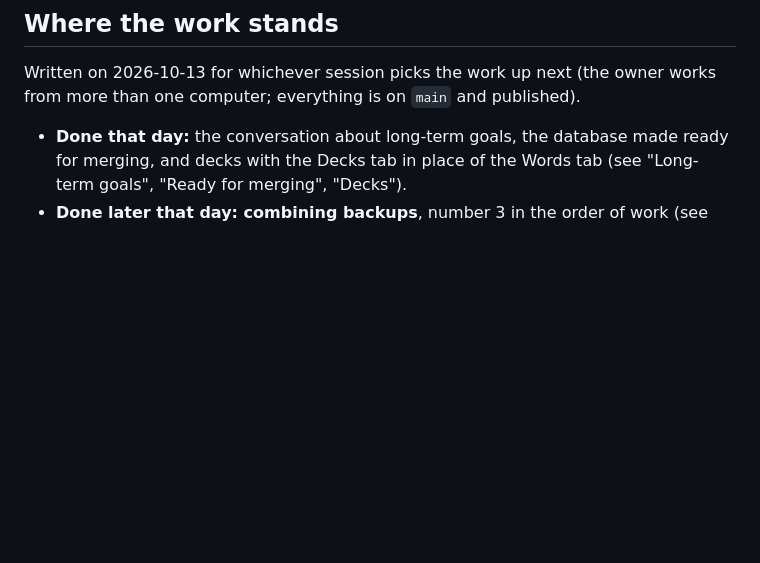
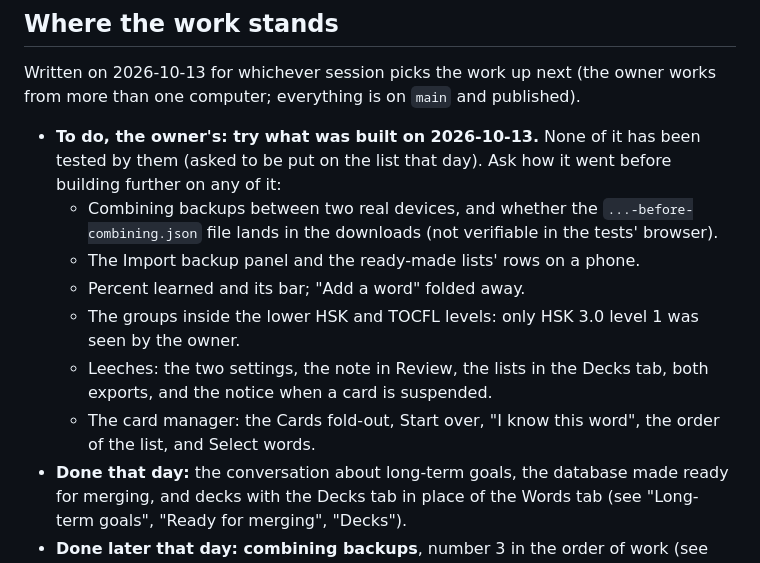
Before and after one commit to BunnyApocalypse/yutu-chinese, a Markdown page: CLAUDE.md, the part around the change. Drawn GitHub-style; blank space fills up the shorter version.

Commit message:
List what the owner has still to try
Co-Authored-By: Claude Opus 5.5 <noreply@anthropic.com>

```diff
--- a/CLAUDE.md
+++ b/CLAUDE.md
@@ -444,6 +444,13 @@ Agreed with the owner on 2026-10-13, in the conversation that had been put first
 
 Written on 2026-10-13 for whichever session picks the work up next (the owner works from more than one computer; everything is on `main` and published).
 
+- **To do, the owner's: try what was built on 2026-10-13.** None of it has been tested by them (asked to be put on the list that day). Ask how it went before building further on any of it:
+  - Combining backups between two real devices, and whether the `...-before-combining.json` file lands in the downloads (not verifiable in the tests' browser).
+  - The Import backup panel and the ready-made lists' rows on a phone.
+  - Percent learned and its bar; "Add a word" folded away.
+  - The groups inside the lower HSK and TOCFL levels: only HSK 3.0 level 1 was seen by the owner.
+  - Leeches: the two settings, the note in Review, the lists in the Decks tab, both exports, and the notice when a card is suspended.
+  - The card manager: the Cards fold-out, Start over, "I know this word", the order of the list, and Select words.
 - **Done that day:** the conversation about long-term goals, the database made ready for merging, and decks with the Decks tab in place of the Words tab (see "Long-term goals", "Ready for merging", "Decks").
 - **Done later that day: combining backups**, number 3 in the order of work (see "Combining backups"). The owner has not tried it yet.
 - **Done later that day: groups inside the lower levels** of the ready-made lists (TOCFL's topics; HSK 3.0 and 2.0 levels 1 to 3 in a teaching order), each a deck inside its level. See "Ready-made word lists". The owner saw and approved HSK 3.0 level 1; the other five HSK levels were read by Claude only.
```
